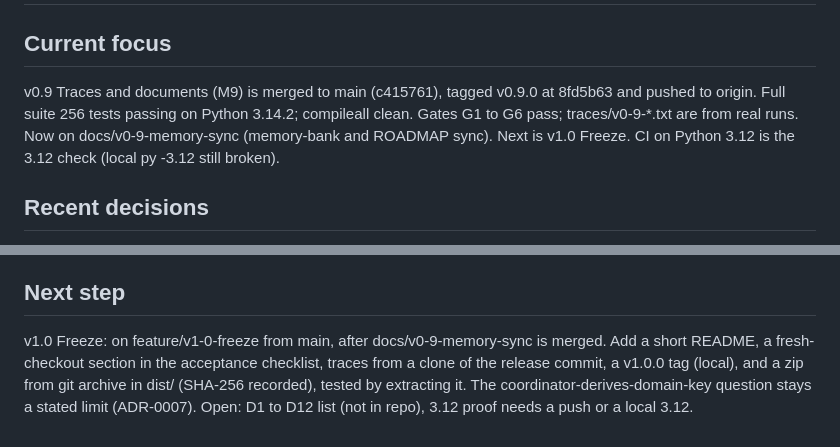
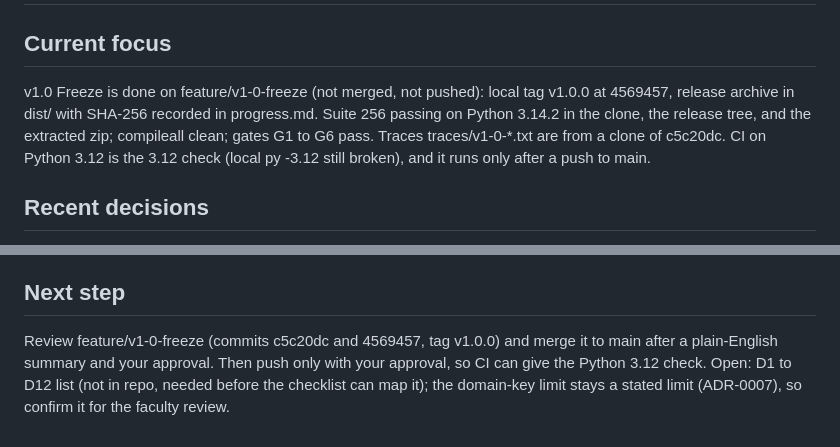
Before and after one commit to sohanroy676/onboarding-coordinator, a Markdown page: memory-bank/activeContext.md, 2 parts joined by grey strips. GitHub-like rendering.

Commit message:
docs(memory): record v1.0 freeze
Notes the release commits, tag, archive SHA-256 and the checks run on the
clone and the extracted zip, so the next session starts from the freeze.

Co-Authored-By: Claude Haiku 5.5 <noreply@anthropic.com>

```diff
--- a/memory-bank/activeContext.md
+++ b/memory-bank/activeContext.md
@@ -1,7 +1,7 @@
 # Active Context
 
 ## Current focus
-v0.9 Traces and documents (M9) is merged to main (c415761), tagged v0.9.0 at 8fd5b63 and pushed to origin. Full suite 256 tests passing on Python 3.14.2; compileall clean. Gates G1 to G6 pass; traces/v0-9-*.txt are from real runs. Now on docs/v0-9-memory-sync (memory-bank and ROADMAP sync). Next is v1.0 Freeze. CI on Python 3.12 is the 3.12 check (local py -3.12 still broken).
+v1.0 Freeze is done on feature/v1-0-freeze (not merged, not pushed): local tag v1.0.0 at 4569457, release archive in dist/ with SHA-256 recorded in progress.md. Suite 256 passing on Python 3.14.2 in the clone, the release tree, and the extracted zip; compileall clean; gates G1 to G6 pass. Traces traces/v1-0-*.txt are from a clone of c5c20dc. CI on Python 3.12 is the 3.12 check (local py -3.12 still broken), and it runs only after a push to main.
 
 ## Recent decisions
 - v0.8: perimeter checks are stdlib tests in tests/perimeter_scan.py, not a module in the source folders (11-file rule). ADR-0007.
@@ -36,4 +36,4 @@ v0.9 Traces and documents (M9) is merged to main (c415761), tagged v0.9.0 at 8fd
 - ci.yml compileall now includes demo.py (v0.6 onward).
 
 ## Next step
-v1.0 Freeze: on feature/v1-0-freeze from main, after docs/v0-9-memory-sync is merged. Add a short README, a fresh-checkout section in the acceptance checklist, traces from a clone of the release commit, a v1.0.0 tag (local), and a zip from git archive in dist/ (SHA-256 recorded), tested by extracting it. The coordinator-derives-domain-key question stays a stated limit (ADR-0007). Open: D1 to D12 list (not in repo), 3.12 proof needs a push or a local 3.12.
+Review feature/v1-0-freeze (commits c5c20dc and 4569457, tag v1.0.0) and merge it to main after a plain-English summary and your approval. Then push only with your approval, so CI can give the Python 3.12 check. Open: D1 to D12 list (not in repo, needed before the checklist can map it); the domain-key limit stays a stated limit (ADR-0007), so confirm it for the faculty review.
```
Also changed, not shown: memory-bank/progress.md (+1 -0 lines).
